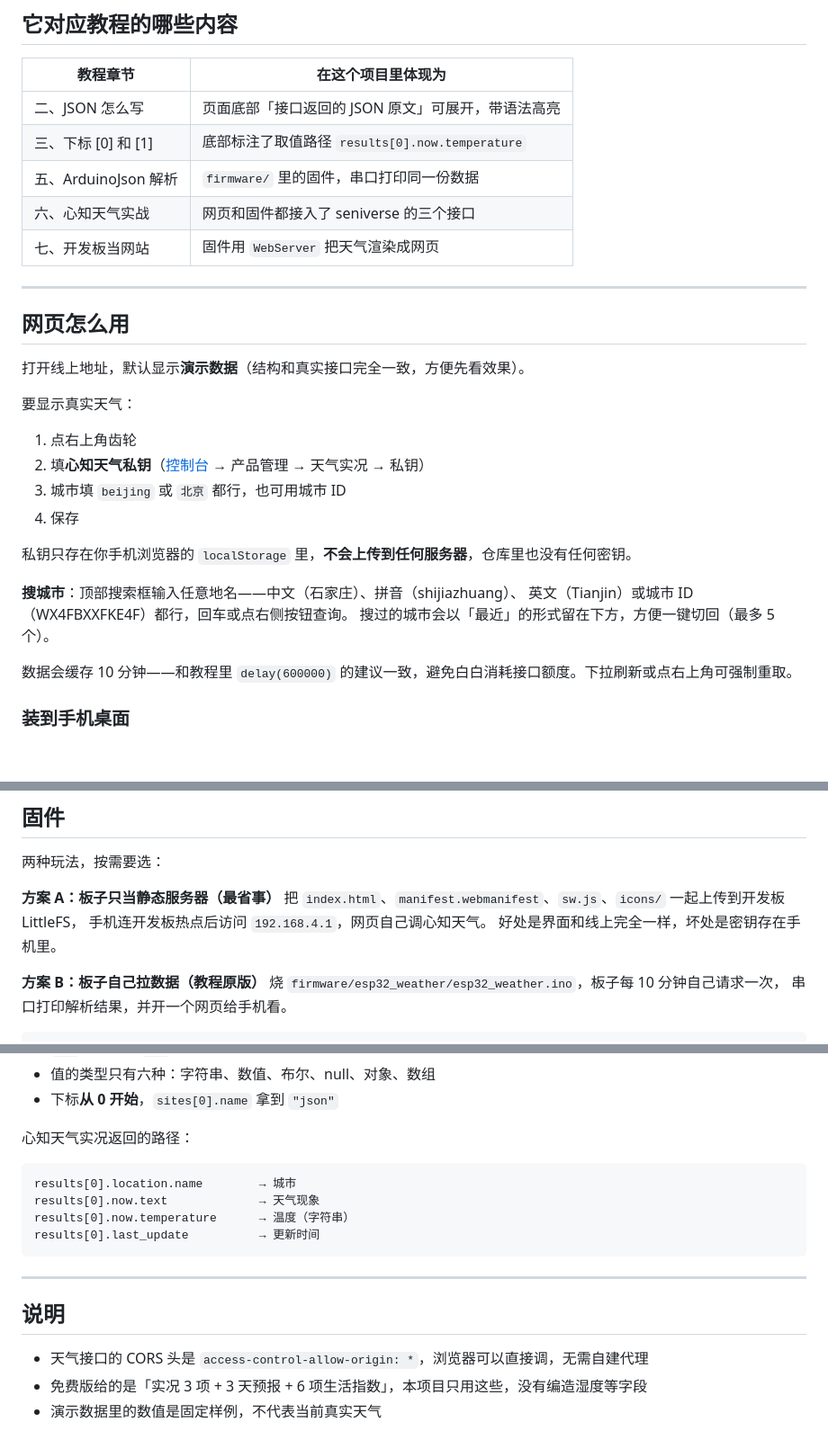
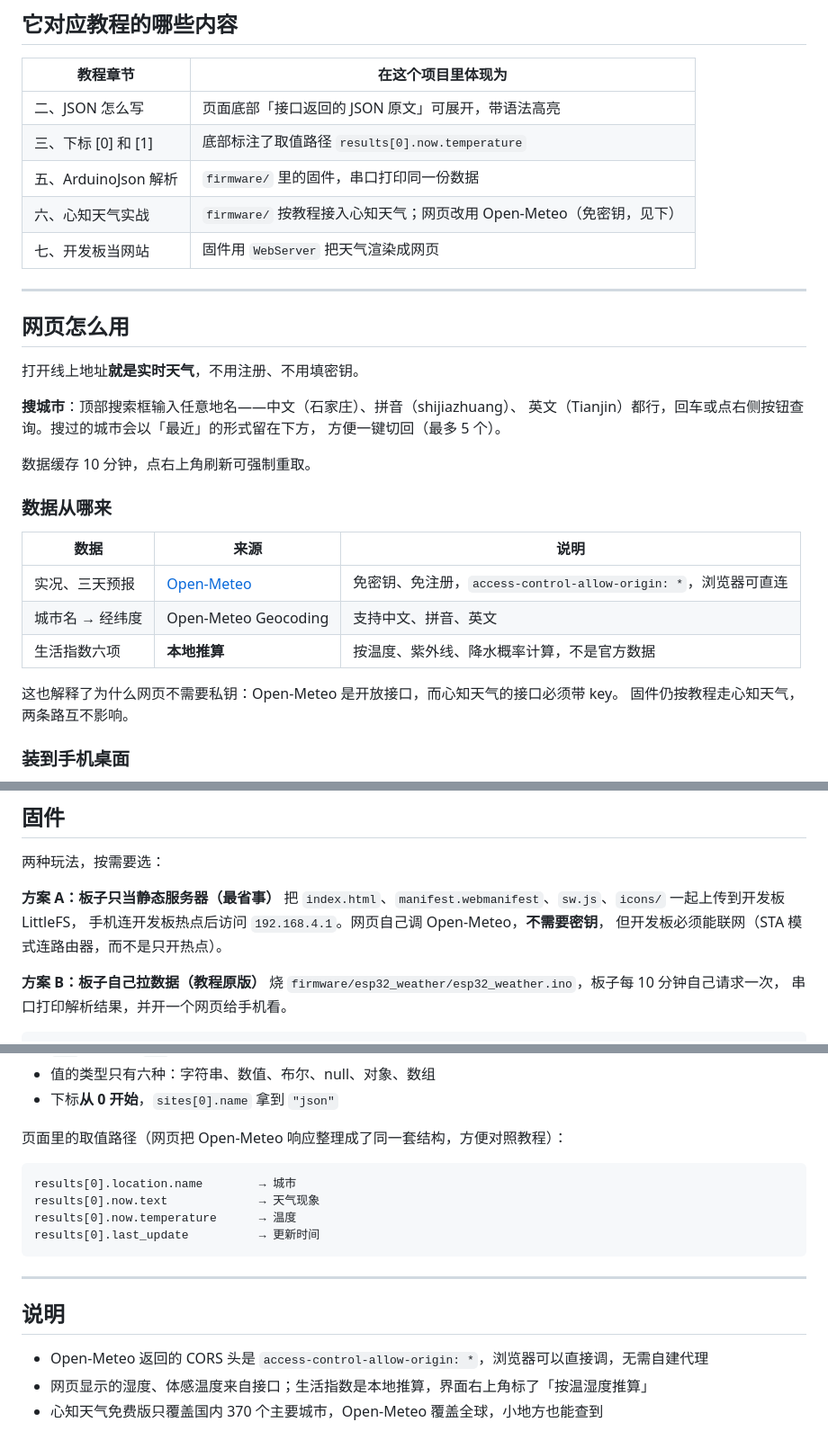
Before and after one commit to onepro07/esp32-weather, a Markdown page: README.md, 3 parts joined by grey strips. Shown at 90% size. Drawn GitHub-style; blank space fills up the shorter version.

````diff
--- a/README.md
+++ b/README.md
@@ -14,29 +14,31 @@
 | 二、JSON 怎么写 | 页面底部「接口返回的 JSON 原文」可展开，带语法高亮 |
 | 三、下标 [0] 和 [1] | 底部标注了取值路径 `results[0].now.temperature` |
 | 五、ArduinoJson 解析 | `firmware/` 里的固件，串口打印同一份数据 |
-| 六、心知天气实战 | 网页和固件都接入了 seniverse 的三个接口 |
+| 六、心知天气实战 | `firmware/` 按教程接入心知天气；网页改用 Open-Meteo（免密钥，见下） |
 | 七、开发板当网站 | 固件用 `WebServer` 把天气渲染成网页 |
 
 ---
 
 ## 网页怎么用
 
-打开线上地址，默认显示**演示数据**（结构和真实接口完全一致，方便先看效果）。
-
-要显示真实天气：
-
-1. 点右上角齿轮
-2. 填**心知天气私钥**（[控制台](https://www.seniverse.com/dashboard) → 产品管理 → 天气实况 → 私钥）
-3. 城市填 `beijing` 或 `北京` 都行，也可用城市 ID
-4. 保存
-
-私钥只存在你手机浏览器的 `localStorage` 里，**不会上传到任何服务器**，仓库里也没有任何密钥。
+打开线上地址**就是实时天气**，不用注册、不用填密钥。
 
 **搜城市**：顶部搜索框输入任意地名——中文（石家庄）、拼音（shijiazhuang）、
-英文（Tianjin）或城市 ID（WX4FBXXFKE4F）都行，回车或点右侧按钮查询。
-搜过的城市会以「最近」的形式留在下方，方便一键切回（最多 5 个）。
+英文（Tianjin）都行，回车或点右侧按钮查询。搜过的城市会以「最近」的形式留在下方，
+方便一键切回（最多 5 个）。
 
-数据会缓存 10 分钟——和教程里 `delay(600000)` 的建议一致，避免白白消耗接口额度。下拉刷新或点右上角可强制重取。
+数据缓存 10 分钟，点右上角刷新可强制重取。
+
+### 数据从哪来
+
+| 数据 | 来源 | 说明 |
+| --- | --- | --- |
+| 实况、三天预报 | [Open-Meteo](https://open-meteo.com/) | 免密钥、免注册，`access-control-allow-origin: *`，浏览器可直连 |
+| 城市名 → 经纬度 | Open-Meteo Geocoding | 支持中文、拼音、英文 |
+| 生活指数六项 | **本地推算** | 按温度、紫外线、降水概率计算，不是官方数据 |
+
+这也解释了为什么网页不需要私钥：Open-Meteo 是开放接口，而心知天气的接口必须带 key。
+固件仍按教程走心知天气，两条路互不影响。
 
 ### 装到手机桌面
 
@@ -71,8 +73,8 @@ esp32-weather/
 
 **方案 A：板子只当静态服务器（最省事）**
 把 `index.html`、`manifest.webmanifest`、`sw.js`、`icons/` 一起上传到开发板 LittleFS，
-手机连开发板热点后访问 `192.168.4.1`，网页自己调心知天气。
-好处是界面和线上完全一样，坏处是密钥存在手机里。
+手机连开发板热点后访问 `192.168.4.1`。网页自己调 Open-Meteo，**不需要密钥**，
+但开发板必须能联网（STA 模式连路由器，而不是只开热点）。
 
 **方案 B：板子自己拉数据（教程原版）**
 烧 `firmware/esp32_weather/esp32_weather.ino`，板子每 10 分钟自己请求一次，
@@ -127,12 +129,12 @@ cp config.h.example config.h    # 然后填入 WiFi、私钥、城市
 - 值的类型只有六种：字符串、数值、布尔、null、对象、数组
 - 下标**从 0 开始**，`sites[0].name` 拿到 `"json"`
 
-心知天气实况返回的路径：
+页面里的取值路径（网页把 Open-Meteo 响应整理成了同一套结构，方便对照教程）：
 
 ```
 results[0].location.name        → 城市
 results[0].now.text             → 天气现象
-results[0].now.temperature      → 温度（字符串）
+results[0].now.temperature      → 温度
 results[0].last_update          → 更新时间
 ```
 
@@ -140,6 +142,6 @@ results[0].last_update          → 更新时间
 
 ## 说明
 
-- 天气接口的 CORS 头是 `access-control-allow-origin: *`，浏览器可以直接调，无需自建代理
-- 免费版给的是「实况 3 项 + 3 天预报 + 6 项生活指数」，本项目只用这些，没有编造湿度等字段
-- 演示数据里的数值是固定样例，不代表当前真实天气
+- Open-Meteo 返回的 CORS 头是 `access-control-allow-origin: *`，浏览器可以直接调，无需自建代理
+- 网页显示的湿度、体感温度来自接口；生活指数是本地推算，界面右上角标了「按温湿度推算」
+- 心知天气免费版只覆盖国内 370 个主要城市，Open-Meteo 覆盖全球，小地方也能查到
````
